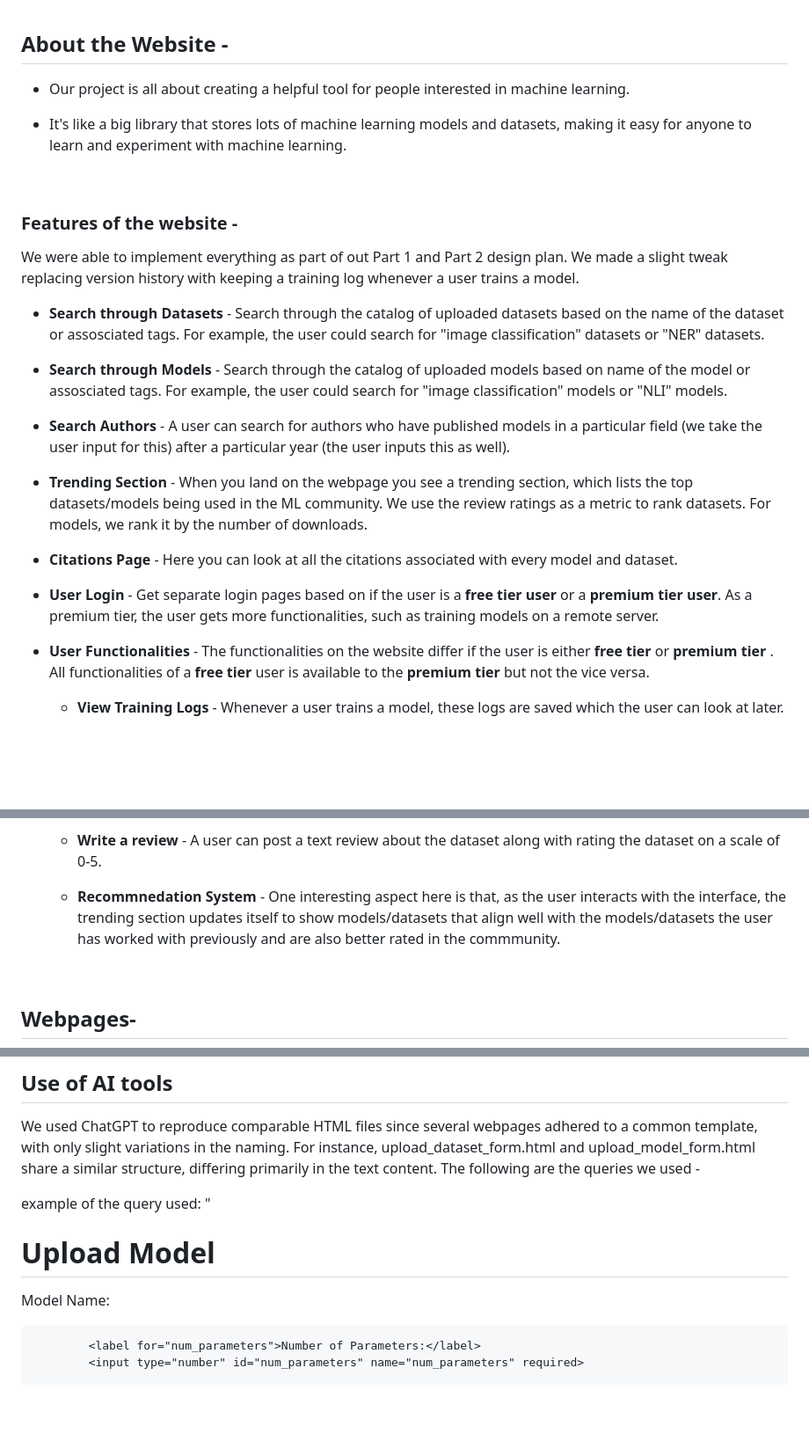
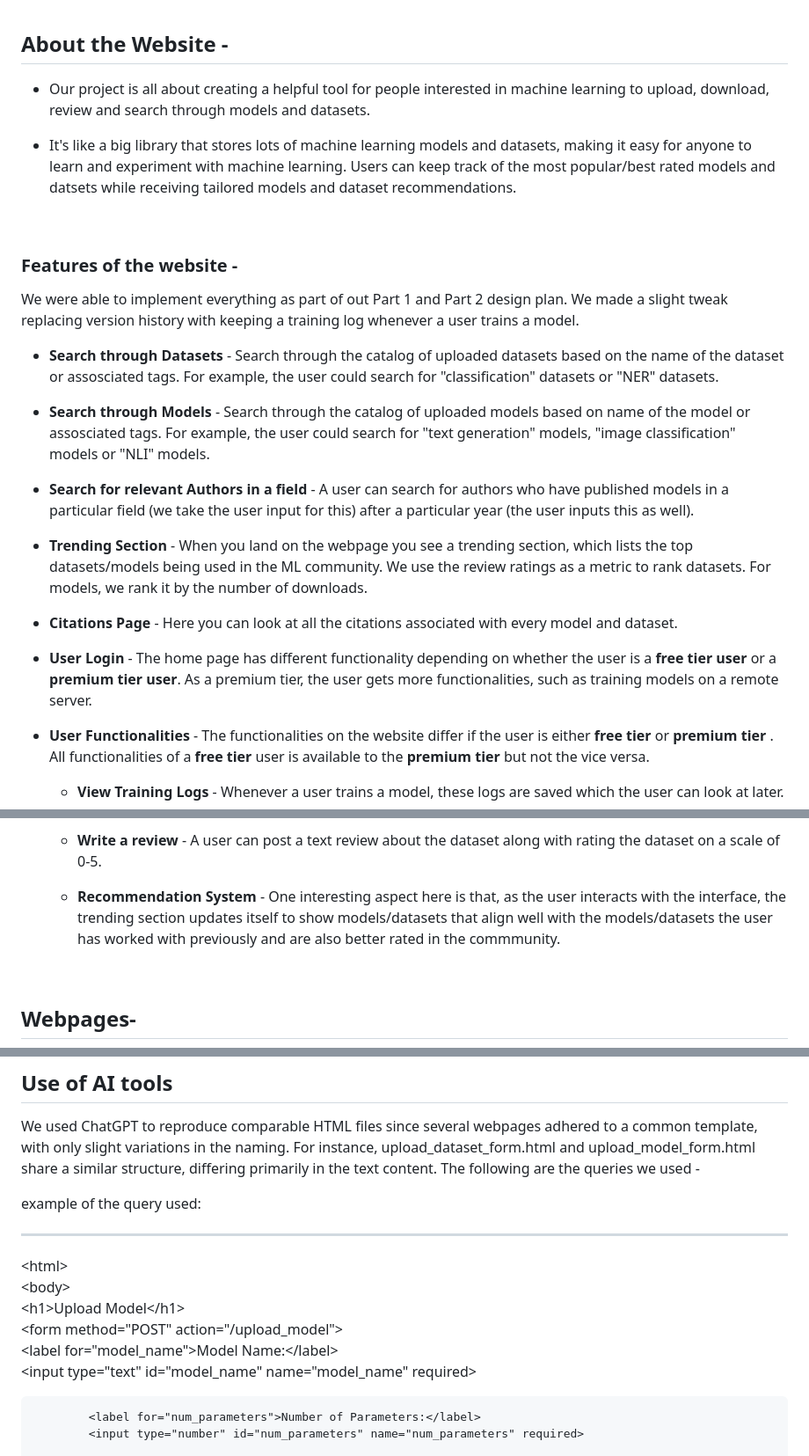
Before and after one commit to AnvithPabba/MLArchive, a Markdown page: README.md, 3 parts joined by grey strips. Shown: that part at 88% size. Rendered like a GitHub page; blank space fills up the shorter version.

Commit message:
everythings done + readme final

```diff
--- a/README.md
+++ b/README.md
@@ -8,9 +8,9 @@
 
 ## <b>About the Website - </b>
 
-* Our project is all about creating a helpful tool for people interested in machine learning.
+* Our project is all about creating a helpful tool for people interested in machine learning to upload, download, review and search through models and datasets.
 
-* It's like a big library that stores lots of machine learning models and datasets, making it easy for anyone to learn and experiment with machine learning.
+* It's like a big library that stores lots of machine learning models and datasets, making it easy for anyone to learn and experiment with machine learning. Users can keep track of the most popular/best rated models and datsets while receiving tailored models and dataset recommendations.
 
 <br/>
 
@@ -18,17 +18,17 @@
 
 We were able to implement everything as part of out Part 1 and Part 2 design plan. We made a slight tweak replacing version history with keeping a training log whenever a user trains a model.
 
-* <b> Search through Datasets </b> - Search through the catalog of uploaded datasets based on the name of the dataset or assosciated tags. For example, the user could search for "image classification" datasets or "NER" datasets.
+* <b> Search through Datasets </b> - Search through the catalog of uploaded datasets based on the name of the dataset or assosciated tags. For example, the user could search for "classification" datasets or "NER" datasets.
 
-* <b> Search through Models </b> - Search through the catalog of uploaded models based on name of the model or assosciated tags. For example, the user could search for "image classification" models or "NLI" models.
+* <b> Search through Models </b> - Search through the catalog of uploaded models based on name of the model or assosciated tags. For example, the user could search for "text generation" models, "image classification" models or "NLI" models.
 
-* <b> Search Authors </b> - A user can search for authors who have published models in a particular field (we take the user input for this) after a particular year (the user inputs this as well).
+* <b> Search for relevant Authors in a field</b> - A user can search for authors who have published models in a particular field (we take the user input for this) after a particular year (the user inputs this as well).
 
 * <b> Trending Section </b> - When you land on the webpage you see a trending section, which lists the top datasets/models being used in the ML community. We use the review ratings as a metric to rank datasets. For models, we rank it by the number of downloads.
 
 * <b> Citations Page </b> - Here you can look at all the citations associated with every model and dataset.
 
-* <b> User Login </b> - Get separate login pages based on if the user is a <b>free tier user</b> or a <b>premium tier user</b>. As a premium tier, the user gets more functionalities, such as training models on a remote server.
+* <b> User Login </b> - The home page has different functionality depending on whether the user is a <b>free tier user</b> or a <b>premium tier user</b>. As a premium tier, the user gets more functionalities, such as training models on a remote server.
 
 * <b> User Functionalities </b> - The functionalities on the website differ if the user is either <b> free tier </b> or <b> premium tier </b>. All functionalities of a <b> free tier </b> user is available to the <b> premium tier </b> but not the vice versa.
 
@@ -42,7 +42,7 @@ We were able to implement everything as part of out Part 1 and Part 2 design pla
 
     * <b> Write a review </b> - A user can post a text review about the dataset along with rating the dataset on a scale of 0-5.
 
-    * <b> Recommnedation System </b> - One interesting aspect here is that, as the user interacts with the interface, the trending section updates itself to show models/datasets that align well with the models/datasets the user has worked with previously and are also better rated in the commmunity.
+    * <b> Recommendation System </b> - One interesting aspect here is that, as the user interacts with the interface, the trending section updates itself to show models/datasets that align well with the models/datasets the user has worked with previously and are also better rated in the commmunity.
 
 <br/>
 
@@ -58,12 +58,14 @@ We were able to implement everything as part of out Part 1 and Part 2 design pla
 We used ChatGPT to reproduce comparable HTML files since several webpages adhered to a common template, with only slight variations in the naming. For instance, upload_dataset_form.html and upload_model_form.html share a similar structure, differing primarily in the text content. The following are the queries we used -
 
 example of the query used:
-"<html>
-    <body>
-        <h1>Upload Model</h1>
-        <form method="POST" action="/upload_model">
-            <label for="model_name">Model Name:</label>
-            <input type="text" id="model_name" name="model_name" required>
+
+-----
+&lt;html> <br/>
+    &lt;body><br/>
+        &lt;h1>Upload Model&lt;/h1><br/>
+        &lt;form method="POST" action="/upload_model"><br/>
+            &lt;label for="model_name">Model Name:&lt;/label><br/>
+            &lt;input type="text" id="model_name" name="model_name" required>
 
             <label for="num_parameters">Number of Parameters:</label>
             <input type="number" id="num_parameters" name="num_parameters" required>
```
Also changed, not shown: other parts of README.md (+1 -1 lines).
